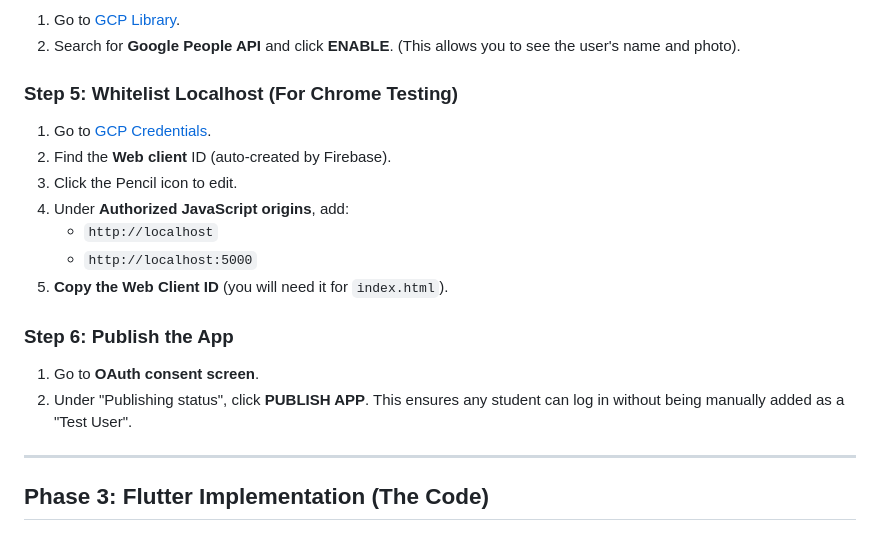
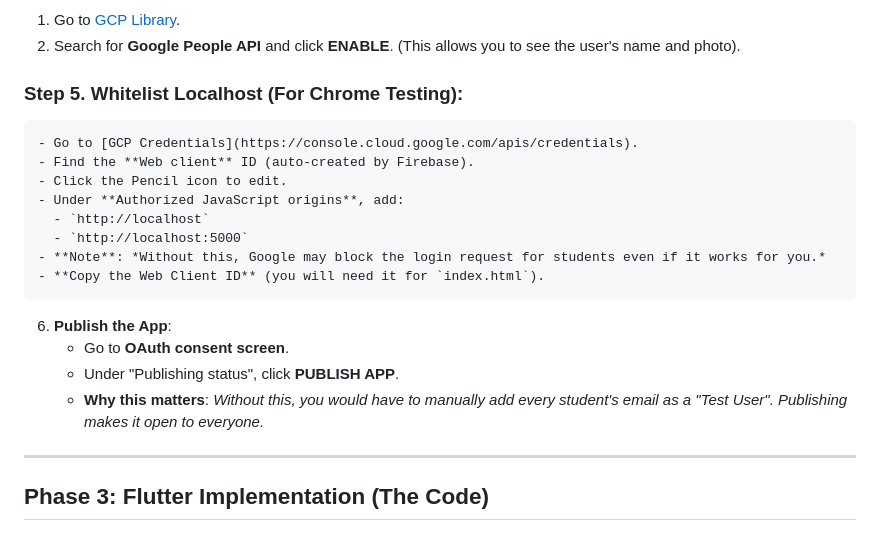
Before and after one commit to L10Messi10/flutter_firebase, a Markdown page: google_auth_lesson.md, the part around the change. GitHub-like rendering.

Commit message:
docs: Improve formatting and add notes to Google Auth lesson steps
- Reformat Step 5 with bold headers and proper indentation for readability
- Add important notes to Step 5 about localhost whitelisting and Step 6 about app publishing
- Clarify the purpose of each step with descriptive explanations
- Fix step numbering in the original content

```diff
--- a/google_auth_lesson.md
+++ b/google_auth_lesson.md
@@ -51,20 +51,21 @@ Because we are using Google Sign-In on the Web, we need to handle a few extra se
 1.  Go to [GCP Library](https://console.cloud.google.com/apis/library).
 2.  Search for **Google People API** and click **ENABLE**. (This allows you to see the user's name and photo).
 
-### Step 5: Whitelist Localhost (For Chrome Testing)
+### Step 5. **Whitelist Localhost (For Chrome Testing)**:
 
-1.  Go to [GCP Credentials](https://console.cloud.google.com/apis/credentials).
-2.  Find the **Web client** ID (auto-created by Firebase).
-3.  Click the Pencil icon to edit.
-4.  Under **Authorized JavaScript origins**, add:
-    - `http://localhost`
-    - `http://localhost:5000`
-5.  **Copy the Web Client ID** (you will need it for `index.html`).
+    - Go to [GCP Credentials](https://console.cloud.google.com/apis/credentials).
+    - Find the **Web client** ID (auto-created by Firebase).
+    - Click the Pencil icon to edit.
+    - Under **Authorized JavaScript origins**, add:
+      - `http://localhost`
+      - `http://localhost:5000`
+    - **Note**: *Without this, Google may block the login request for students even if it works for you.*
+    - **Copy the Web Client ID** (you will need it for `index.html`).
 
-### Step 6: Publish the App
-
-1.  Go to **OAuth consent screen**.
-2.  Under "Publishing status", click **PUBLISH APP**. This ensures any student can log in without being manually added as a "Test User".
+6.  **Publish the App**:
+    - Go to **OAuth consent screen**.
+    - Under "Publishing status", click **PUBLISH APP**.
+    - **Why this matters**: _Without this, you would have to manually add every student's email as a "Test User". Publishing makes it open to everyone._
 
 ---
 
```
